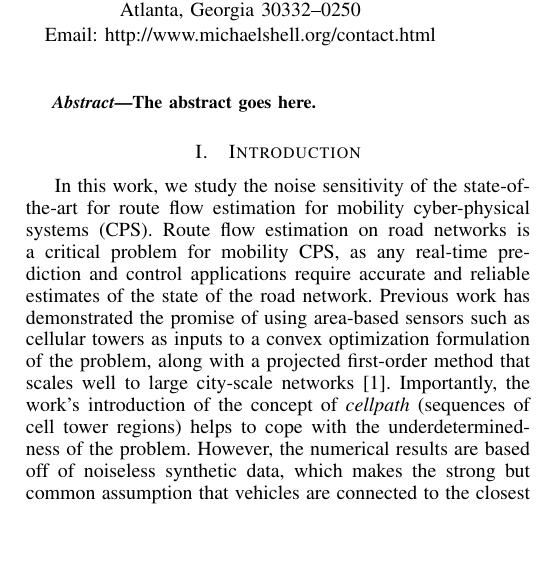
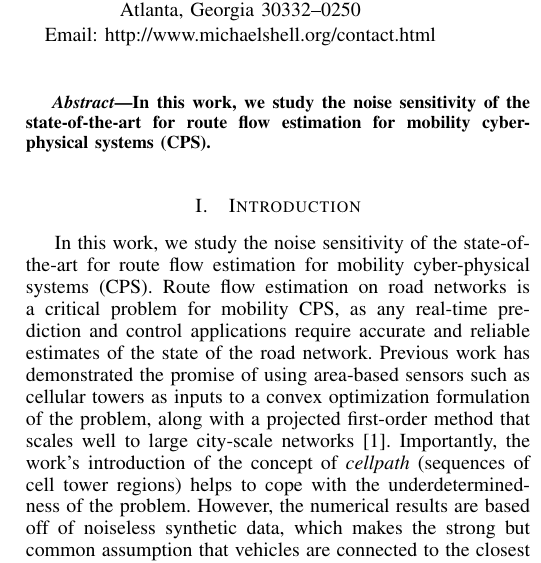
Before and after one commit to cathywu/traffic-estimation-sensitivity-cellpath, a LaTeX paper (paper/main.tex): part of one column of page 1 of 3, cut so that both start at the same text, the shorter picture padded with empty space. Compiled offline with pdfLaTeX.

Commit message:
Started abstract

```diff
--- a/paper/main.tex
+++ b/paper/main.tex
@@ -419,8 +419,8 @@ Fax: (888) 555--1212}}
 
 \begin{abstract}
 %\boldmath
-The abstract goes here.
-\end{abstract}
+In this work, we study the noise sensitivity of the state-of-the-art for route flow estimation for mobility cyber-physical systems (CPS).  \end{abstract}
+
 % IEEEtran.cls defaults to using nonbold math in the Abstract.
 % This preserves the distinction between vectors and scalars. However,
 % if the conference you are submitting to favors bold math in the abstract,
```
